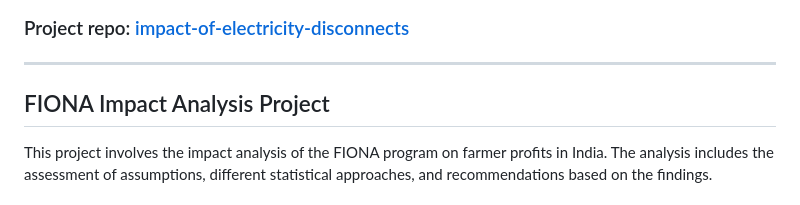
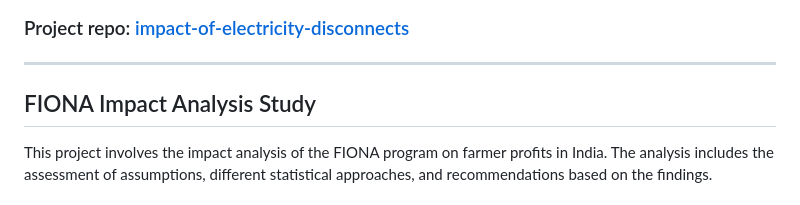
Before and after one commit to S-Omkar-K/R-projects, a Markdown page: README.md, the part around the change. Rendered like a GitHub page.

```diff
--- a/README.md
+++ b/README.md
@@ -28,7 +28,7 @@ It also highlights the importance of understanding the difference between Intent
 
 ------
 
-## FIONA Impact Analysis Project
+## FIONA Impact Analysis Study
 
 This project involves the impact analysis of the FIONA program on farmer profits in India. The analysis includes the assessment of assumptions, different statistical approaches, and recommendations based on the findings.
 
```
